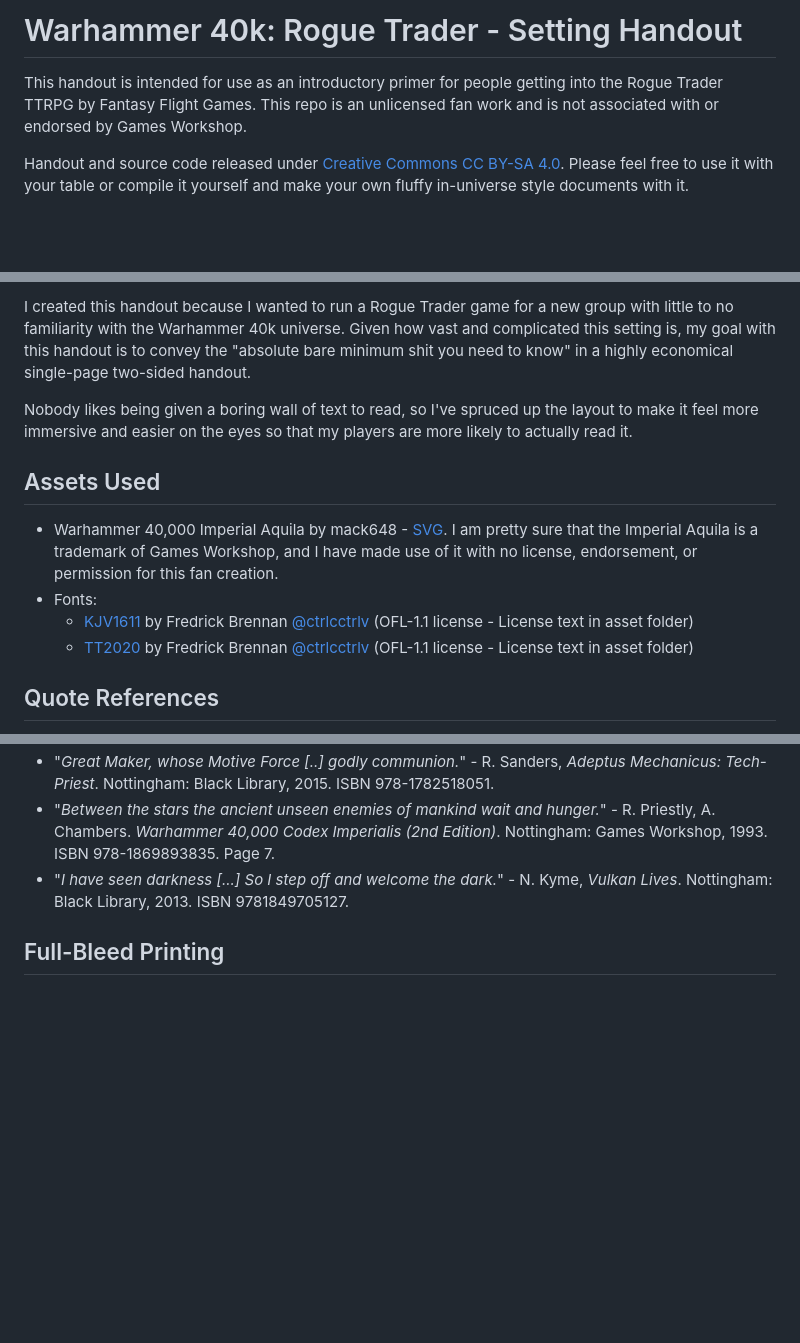
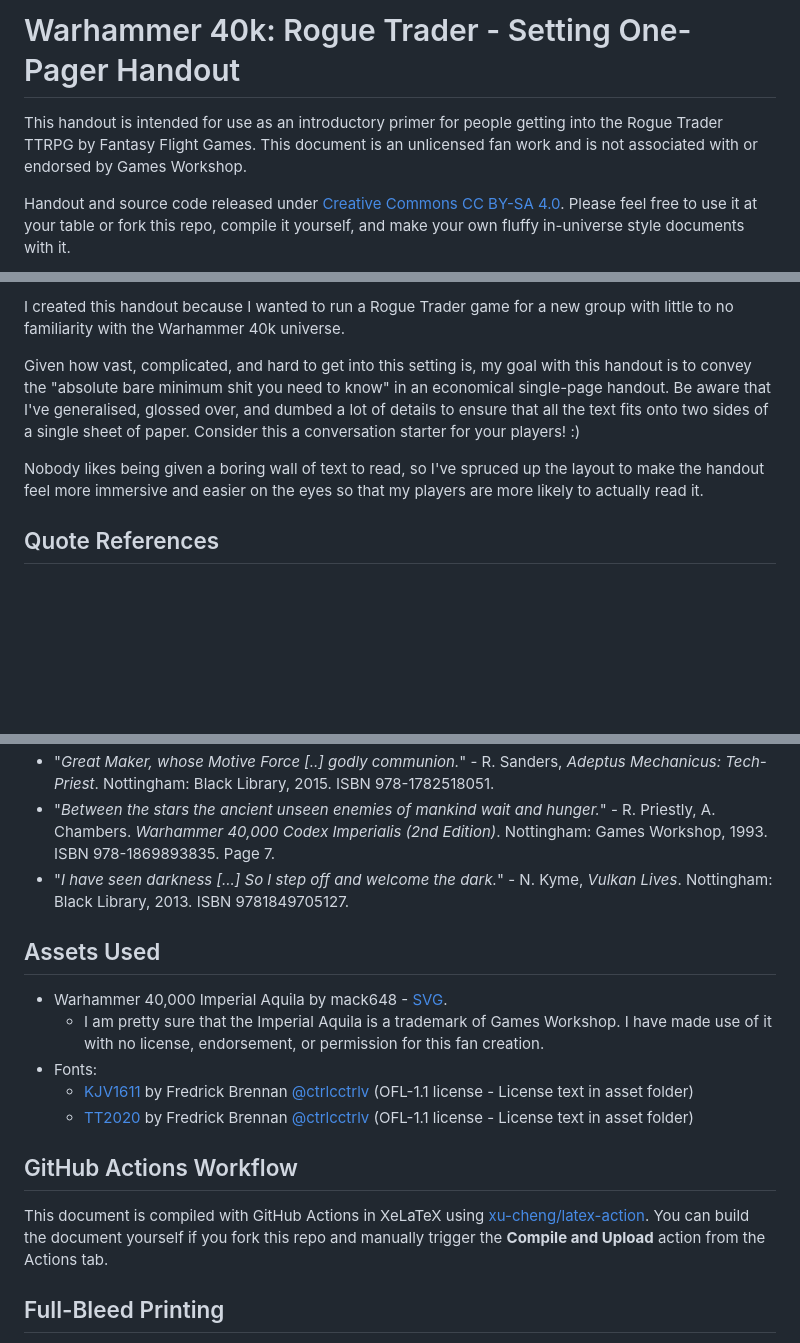
Before and after one commit to neonspectra/rogue-trader-setting-handout, a Markdown page: README.md, 3 parts joined by grey strips. Drawn GitHub-style; blank space fills up the shorter version.

```diff
--- a/README.md
+++ b/README.md
@@ -1,6 +1,6 @@
-# Warhammer 40k: Rogue Trader - Setting Handout
+# Warhammer 40k: Rogue Trader - Setting One-Pager Handout
 
-This handout is intended for use as an introductory primer for people getting into the Rogue Trader TTRPG by Fantasy Flight Games. This repo is an unlicensed fan work and is not associated with or endorsed by Games Workshop.
+This handout is intended for use as an introductory primer for people getting into the Rogue Trader TTRPG by Fantasy Flight Games. This document is an unlicensed fan work and is not associated with or endorsed by Games Workshop.
 
-Handout and source code released under [Creative Commons CC BY-SA 4.0](https://creativecommons.org/licenses/by-sa/4.0/deed.en). Please feel free to use it with your table or compile it yourself and make your own fluffy in-universe style documents with it.
+Handout and source code released under [Creative Commons CC BY-SA 4.0](https://creativecommons.org/licenses/by-sa/4.0/deed.en). Please feel free to use it at your table or fork this repo, compile it yourself, and make your own fluffy in-universe style documents with it.
 
@@ -8,14 +11,9 @@ Handout and source code released under [Creative Commons CC BY-SA 4.0](https://c
 
-I created this handout because I wanted to run a Rogue Trader game for a new group with little to no familiarity with the Warhammer 40k universe. Given how vast and complicated this setting is, my goal with this handout is to convey the "absolute bare minimum shit you need to know" in a highly economical single-page two-sided handout.
+I created this handout because I wanted to run a Rogue Trader game for a new group with little to no familiarity with the Warhammer 40k universe.
 
-Nobody likes being given a boring wall of text to read, so I've spruced up the layout to make it feel more immersive and easier on the eyes so that my players are more likely to actually read it.
+Given how vast, complicated, and hard to get into this setting is, my goal with this handout is to convey the "absolute bare minimum shit you need to know" in an economical single-page handout. Be aware that I've generalised, glossed over, and dumbed a lot of details to ensure that all the text fits onto two sides of a single sheet of paper. Consider this a conversation starter for your players! :)
 
-## Assets Used
-
-- Warhammer 40,000 Imperial Aquila by mack648 - [SVG](https://seeklogo.com/vector-logo/342858/imperial-aquila). I am pretty sure that the Imperial Aquila is a trademark of Games Workshop, and I have made use of it with no license, endorsement, or permission for this fan creation.
-- Fonts:
-    - [KJV1611](https://github.com/ctrlcctrlv/kjv1611) by Fredrick Brennan [@ctrlcctrlv](https://github.com/ctrlcctrlv) (OFL-1.1 license - License text in asset folder)
-    - [TT2020](https://github.com/ctrlcctrlv/TT2020) by Fredrick Brennan [@ctrlcctrlv](https://github.com/ctrlcctrlv) (OFL-1.1 license - License text in asset folder)
+Nobody likes being given a boring wall of text to read, so I've spruced up the layout to make the handout feel more immersive and easier on the eyes so that my players are more likely to actually read it.
 
 ## Quote References
 
@@ -30,6 +28,18 @@ None of the italics flavour quotes are attributable to me. Here is where they al
 - "*Great Maker, whose Motive Force [..] godly communion.*" - R. Sanders, *Adeptus Mechanicus: Tech-Priest*. Nottingham: Black Library, 2015. ISBN 978-1782518051.
 - "*Between the stars the ancient unseen enemies of mankind wait and hunger.*" - R. Priestly, A. Chambers. *Warhammer 40,000 Codex Imperialis (2nd Edition)*. Nottingham: Games Workshop, 1993. ISBN 978-1869893835. Page 7.
 - "*I have seen darkness [...] So I step off and welcome the dark.*" - N. Kyme, *Vulkan Lives*. Nottingham: Black Library, 2013. ISBN 9781849705127.
+
+## Assets Used
+
+- Warhammer 40,000 Imperial Aquila by mack648 - [SVG](https://seeklogo.com/vector-logo/342858/imperial-aquila).
+    - I am pretty sure that the Imperial Aquila is a trademark of Games Workshop. I have made use of it with no license, endorsement, or permission for this fan creation.
+- Fonts:
+    - [KJV1611](https://github.com/ctrlcctrlv/kjv1611) by Fredrick Brennan [@ctrlcctrlv](https://github.com/ctrlcctrlv) (OFL-1.1 license - License text in asset folder)
+    - [TT2020](https://github.com/ctrlcctrlv/TT2020) by Fredrick Brennan [@ctrlcctrlv](https://github.com/ctrlcctrlv) (OFL-1.1 license - License text in asset folder)
+
+## GitHub Actions Workflow
+
+This document is compiled with GitHub Actions in XeLaTeX using [xu-cheng/latex-action](https://github.com/xu-cheng/latex-action). You can build the document yourself if you fork this repo and manually trigger the **Compile and Upload** action from the Actions tab.
 
 ## Full-Bleed Printing
 
```
Also changed, not shown: other parts of README.md (+4 -1 lines).
